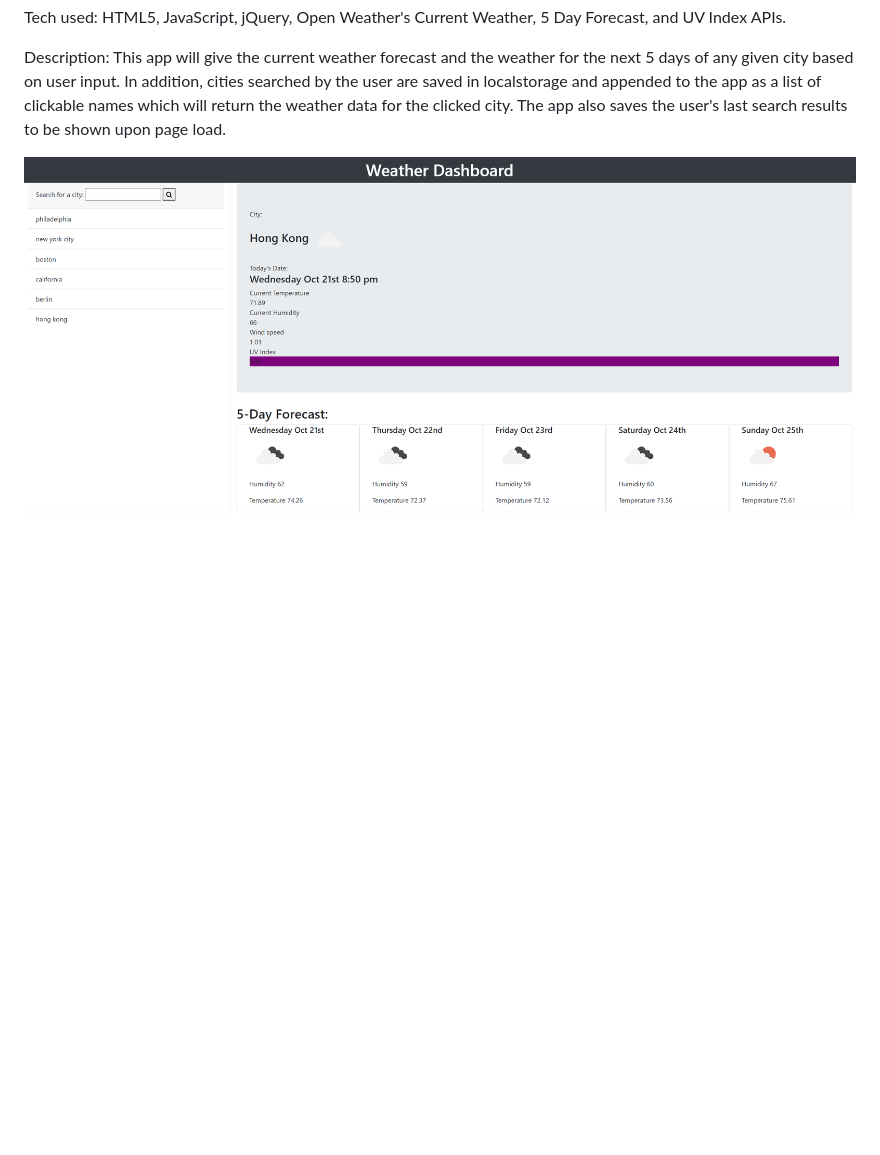
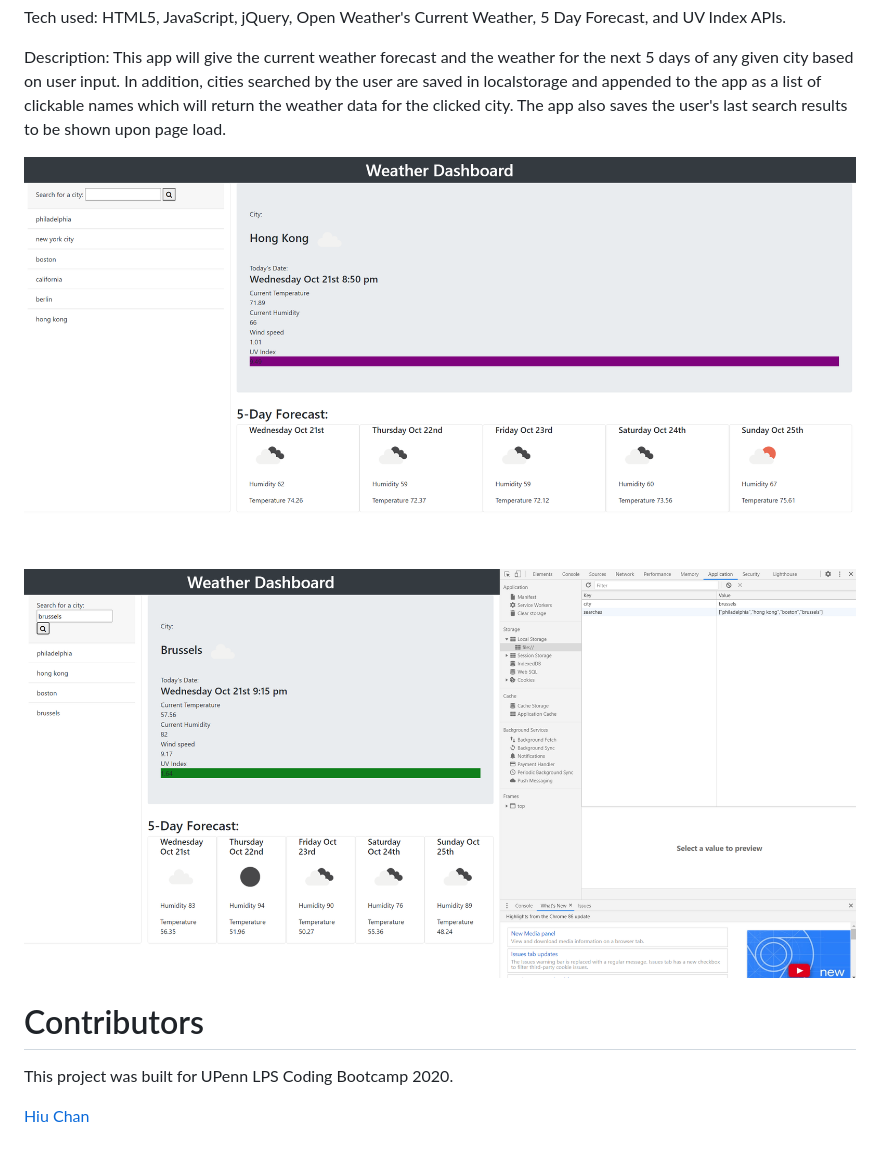
Before and after one commit to oxfordblucher/hw6-Weather-Dashboard, a Markdown page: README.md, the part around the change. Rendered like a GitHub page; pictures changed too: localstorage.png (added); blank space fills up the shorter version.

Commit message:
added a screenshot

```diff
--- a/README.md
+++ b/README.md
@@ -6,4 +6,11 @@ Tech used: HTML5, JavaScript, jQuery, Open Weather's Current Weather, 5 Day Fore
 
 Description: This app will give the current weather forecast and the weather for the next 5 days of any given city based on user input. In addition, cities searched by the user are saved in localstorage and appended to the app as a list of clickable names which will return the weather data for the clicked city. The app also saves the user's last search results to be shown upon page load.
 
-![Alt text](/screenshot.png "Example Result")
+![Example Result](/screenshot.png "Example Result")
+![Local Storage](/localstorage.png "Local Storage")
+
+# Contributors
+
+This project was built for UPenn LPS Coding Bootcamp 2020.
+
+[Hiu Chan](https://github.com/oxfordblucher)
```
